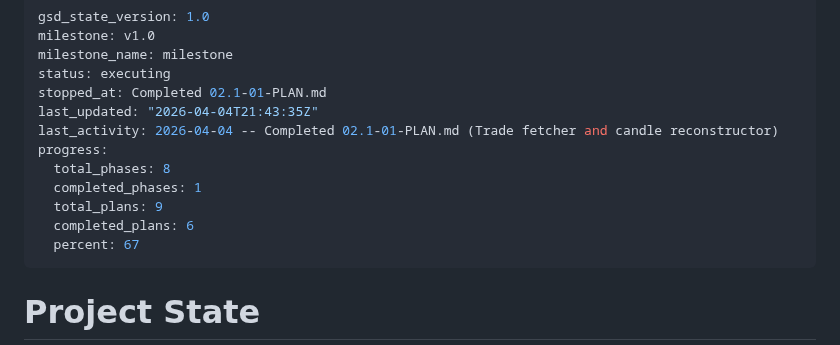
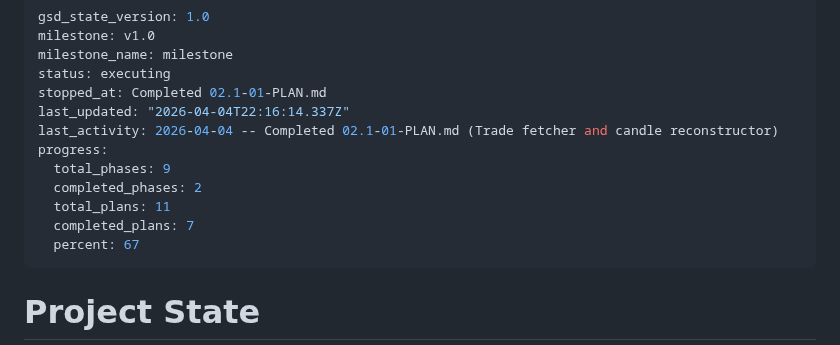
Before and after one commit to Iansabia/DS340-Project, a Markdown page: .planning/STATE.md, the part around the change. Rendered like a GitHub page.

Commit message:
docs(phase-2.1): complete trade-based data reconstruction

```diff
--- a/.planning/STATE.md
+++ b/.planning/STATE.md
@@ -4,13 +4,13 @@ milestone: v1.0
 milestone_name: milestone
 status: executing
 stopped_at: Completed 02.1-01-PLAN.md
-last_updated: "2026-04-04T21:43:35Z"
+last_updated: "2026-04-04T22:16:14.337Z"
 last_activity: 2026-04-04 -- Completed 02.1-01-PLAN.md (Trade fetcher and candle reconstructor)
 progress:
-  total_phases: 8
-  completed_phases: 1
-  total_plans: 9
-  completed_plans: 6
+  total_phases: 9
+  completed_phases: 2
+  total_plans: 11
+  completed_plans: 7
   percent: 67
 ---
 
```
Also changed, not shown: .planning/ROADMAP.md (+1 -1 lines).
